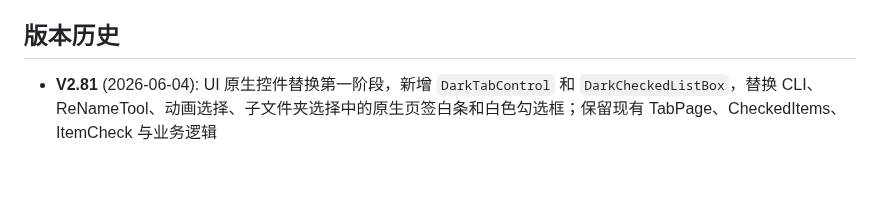
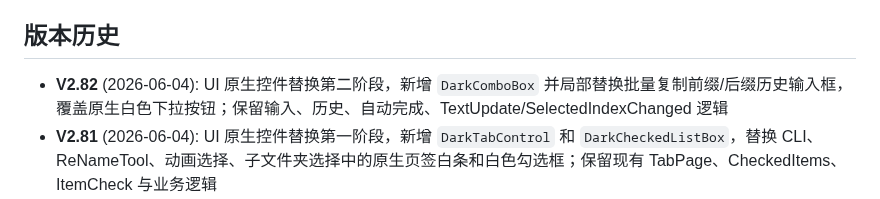
Before and after one commit to yb901104-wq/spineQuickKeys, a Markdown page: AGENTS.md, the part around the change. GitHub-like rendering; blank space fills up the shorter version.

```diff
--- a/AGENTS.md
+++ b/AGENTS.md
@@ -231,6 +231,7 @@ BaseBtnWidth: SmallIcon=48  LargeIcon=96  LoopIcon=110
 5. 修改完成后导出一个单独的.exe应用供测试，如遇应用已开启导致无法修改就强行终止应用再尝试导出
 
 ## 版本历史
+- **V2.82** (2026-06-04): UI 原生控件替换第二阶段，新增 `DarkComboBox` 并局部替换批量复制前缀/后缀历史输入框，覆盖原生白色下拉按钮；保留输入、历史、自动完成、TextUpdate/SelectedIndexChanged 逻辑
 - **V2.81** (2026-06-04): UI 原生控件替换第一阶段，新增 `DarkTabControl` 和 `DarkCheckedListBox`，替换 CLI、ReNameTool、动画选择、子文件夹选择中的原生页签白条和白色勾选框；保留现有 TabPage、CheckedItems、ItemCheck 与业务逻辑
 - **V2.8** (2026-06-03): 启用 UI 资源包与 `UiTheme` 通用主题，普通窗口默认尺寸按 UI 概览图调整，按钮/输入/列表/菜单/进度条切换为深灰专业软件风格；排除 `VirtualKeyWindow` 本体和 VK 皮肤资源
 - **V2.79** (2026-06-02): 修复 AUD-027，统一 CLI 批量合并/导出、批量复制、批量重命名/整理/解包的批量进度显示；新增自绘进度条，当前处理文件文字独立显示在进度条上方，避免被原生 ProgressBar 遮挡
```
Also changed, not shown: docs/ui-refactor/resource-pass-review.md (+10 -1 lines), docs/ui-refactor/runtime-batch-copy-combo-native-replace.png (added), 3 other files.
